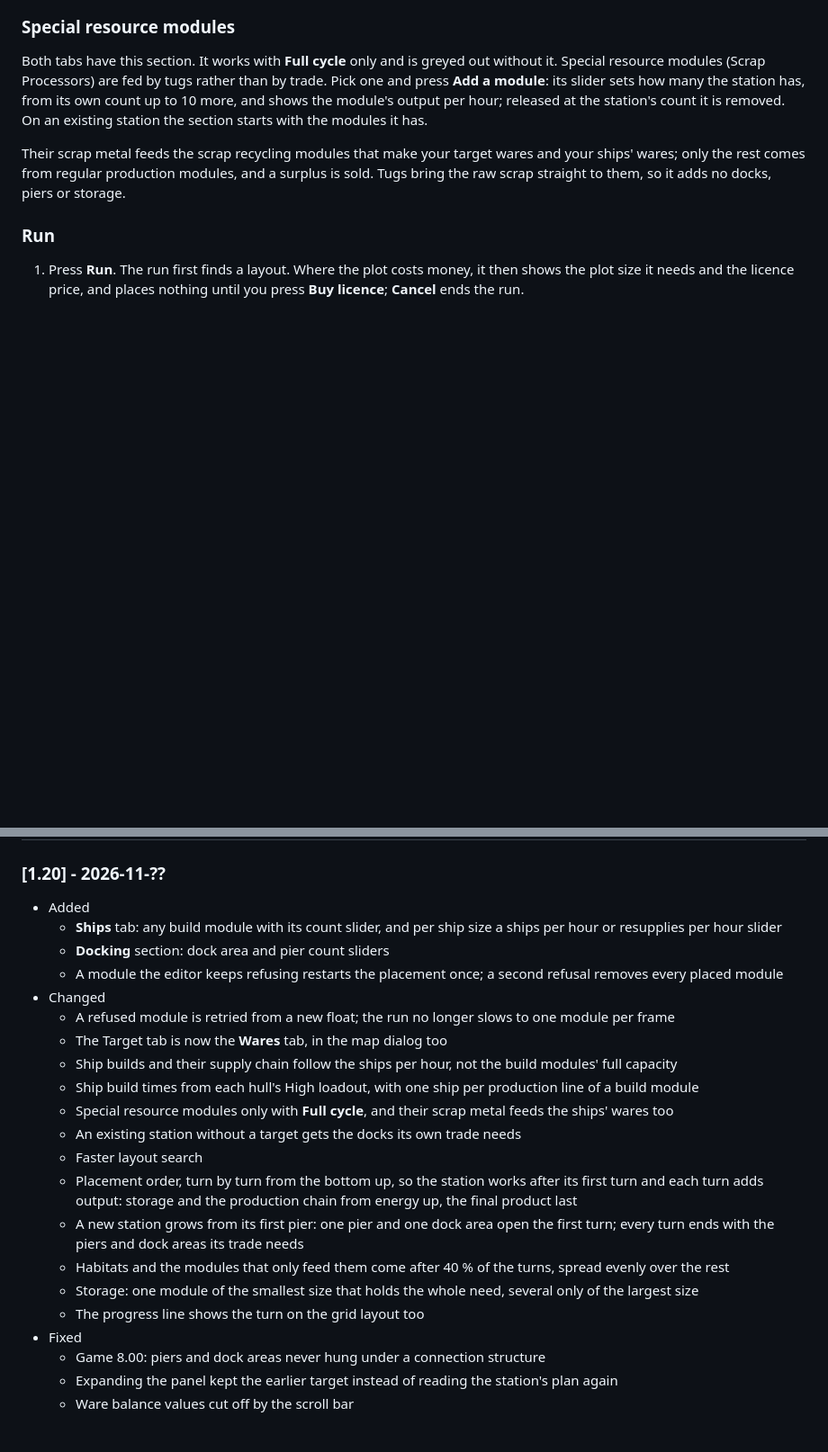
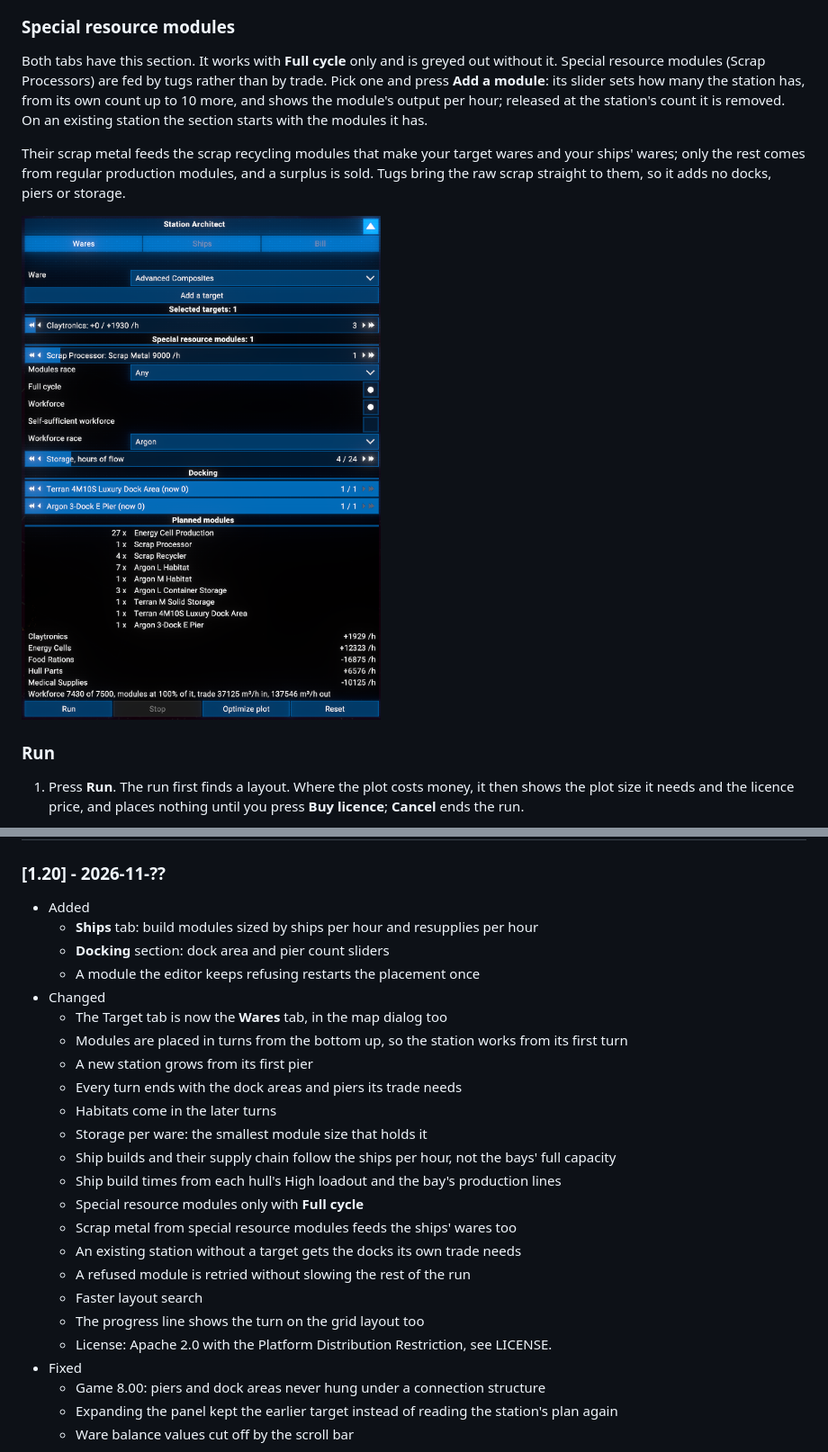
Before and after one commit to chemodun/X4-StationArchitect, a Markdown page: README.md, 2 parts joined by grey strips. Shown at 90% size. Rendered like a GitHub page; pictures changed too: docs/images/panel_special.png (added); blank space fills up the shorter version.

Commit message:
docs: more screenshots added

```diff
--- a/README.md
+++ b/README.md
@@ -91,6 +93,8 @@ The plan adds the wares those ships and resupplies use, their production chain u
 Both tabs have this section. It works with **Full cycle** only and is greyed out without it. Special resource modules (Scrap Processors) are fed by tugs rather than by trade. Pick one and press **Add a module**: its slider sets how many the station has, from its own count up to 10 more, and shows the module's output per hour; released at the station's count it is removed. On an existing station the section starts with the modules it has.
 
 Their scrap metal feeds the scrap recycling modules that make your target wares and your ships' wares; only the rest comes from regular production modules, and a surplus is sold. Tugs bring the raw scrap straight to them, so it adds no docks, piers or storage.
+
+![One Scrap Processor feeding four Scrap Recyclers that make the whole Claytronics target, the Hull Parts surplus sold](docs/images/panel_special.png)
 
 ### Run
 
@@ -154,22 +160,25 @@ In the game's Extension Options, the Station Architect page has a Debug Level se
 ### [1.20] - 2026-11-??
 
 - Added
-  - **Ships** tab: any build module with its count slider, and per ship size a ships per hour or resupplies per hour slider
+  - **Ships** tab: build modules sized by ships per hour and resupplies per hour
   - **Docking** section: dock area and pier count sliders
-  - A module the editor keeps refusing restarts the placement once; a second refusal removes every placed module
+  - A module the editor keeps refusing restarts the placement once
 - Changed
-  - A refused module is retried from a new float; the run no longer slows to one module per frame
   - The Target tab is now the **Wares** tab, in the map dialog too
-  - Ship builds and their supply chain follow the ships per hour, not the build modules' full capacity
-  - Ship build times from each hull's High loadout, with one ship per production line of a build module
-  - Special resource modules only with **Full cycle**, and their scrap metal feeds the ships' wares too
+  - Modules are placed in turns from the bottom up, so the station works from its first turn
+  - A new station grows from its first pier
+  - Every turn ends with the dock areas and piers its trade needs
+  - Habitats come in the later turns
+  - Storage per ware: the smallest module size that holds it
+  - Ship builds and their supply chain follow the ships per hour, not the bays' full capacity
+  - Ship build times from each hull's High loadout and the bay's production lines
+  - Special resource modules only with **Full cycle**
+  - Scrap metal from special resource modules feeds the ships' wares too
   - An existing station without a target gets the docks its own trade needs
+  - A refused module is retried without slowing the rest of the run
   - Faster layout search
-  - Placement order, turn by turn from the bottom up, so the station works after its first turn and each turn adds output: storage and the production chain from energy up, the final product last
-  - A new station grows from its first pier: one pier and one dock area open the first turn; every turn ends with the piers and dock areas its trade needs
-  - Habitats and the modules that only feed them come after 40 % of the turns, spread evenly over the rest
-  - Storage: one module of the smallest size that holds the whole need, several only of the largest size
   - The progress line shows the turn on the grid layout too
+  - License: Apache 2.0 with the Platform Distribution Restriction, see LICENSE.
 - Fixed
   - Game 8.00: piers and dock areas never hung under a connection structure
   - Expanding the panel kept the earlier target instead of reading the station's plan again
```
Also changed, not shown: other parts of README.md (+5 -1 lines), docs/images/panel_existing.png (added), docs/images/title.jpg, 2 other files.
